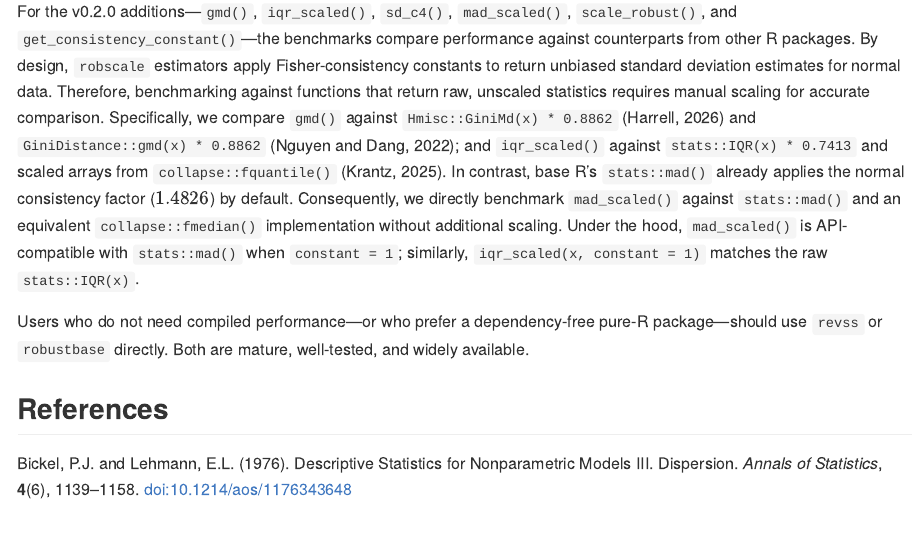
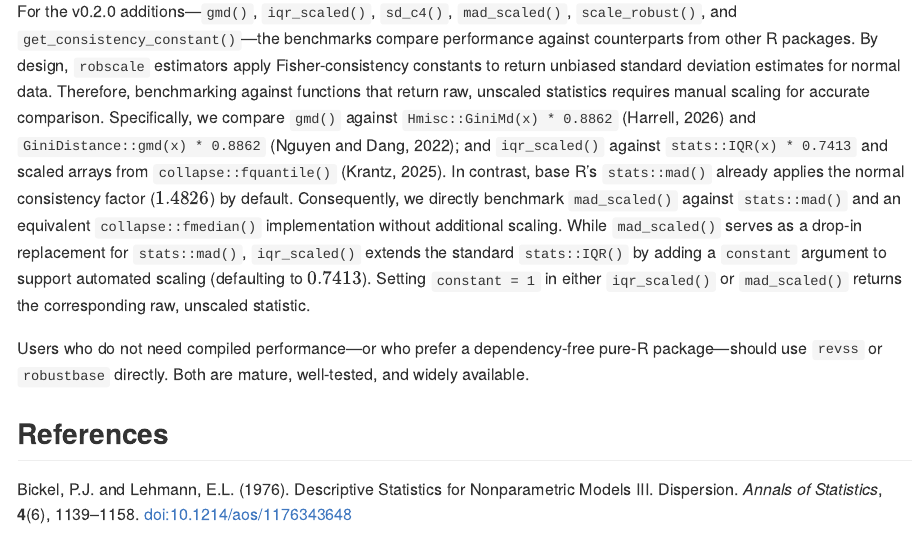
Before and after one commit to davdittrich/robscale, a Quarto document (README.qmd): the page in a window 1100 px wide, from 1670 px down. The pictures show the output file README.md that the author committed with the source, drawn offline in the style of GitHub; badge pictures from the web are left out.

Commit message:
docs: clarify mad_scaled and iqr_scaled compatibility with base R

```diff
--- a/README.qmd
+++ b/README.qmd
@@ -1203,9 +1203,11 @@ comparison. Specifically, we compare `gmd()` against `Hmisc::GiniMd(x) * 0.8862`
 already applies the normal consistency factor ($1.4826$) by default.
 Consequently, we directly benchmark `mad_scaled()` against `stats::mad()`
 and an equivalent `collapse::fmedian()` implementation without additional
-scaling. Under the hood, `mad_scaled()` is API-compatible with `stats::mad()`
-when `constant = 1`; similarly, `iqr_scaled(x, constant = 1)` matches the raw
-`stats::IQR(x)`.
+scaling. While `mad_scaled()` serves as a drop-in replacement for `stats::mad()`,
+`iqr_scaled()` extends the standard `stats::IQR()` by adding a `constant`
+argument to support automated scaling (defaulting to $0.7413$). Setting
+`constant = 1` in either `iqr_scaled()` or `mad_scaled()` returns the
+corresponding raw, unscaled statistic.
 
 Users who do not need compiled performance---or who prefer a dependency-free
 pure-R package---should use `revss` or `robustbase` directly. Both are mature,
```
Also changed, not shown: README.md.
